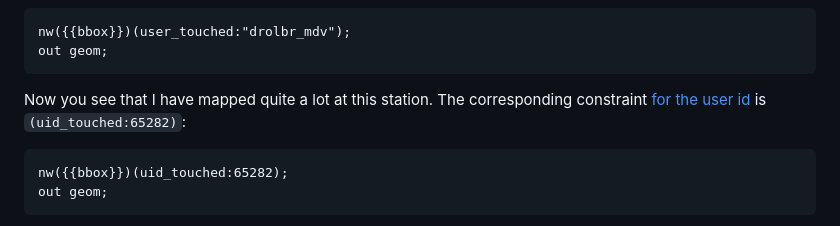
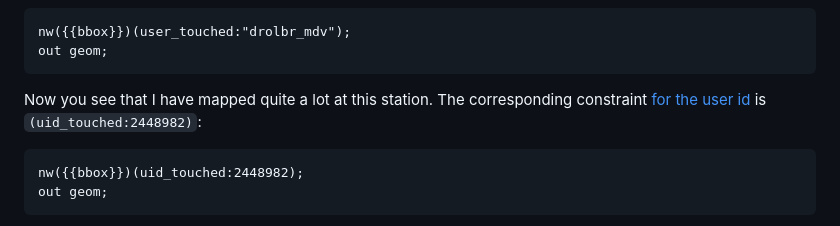
Before and after one commit to drolbr/overpass-doc, a Markdown page: en/criteria/misc_criteria.md, the part around the change. GitHub-like rendering.

Commit message:
Fixed a typo

```diff
--- a/en/criteria/misc_criteria.md
+++ b/en/criteria/misc_criteria.md
@@ -266,9 +266,9 @@ It selects objects of which at least one version has been by me:
     out geom;
 
 Now you see that I have mapped quite a lot at this station.
-The corresponding constraint [for the user id](https://overpass-turbo.eu/?lat=51.239&lon=6.775&zoom=18&Q=CGI_STUB) is `(uid_touched:65282)`:
+The corresponding constraint [for the user id](https://overpass-turbo.eu/?lat=51.239&lon=6.775&zoom=18&Q=CGI_STUB) is `(uid_touched:2448982)`:
 
-    nw({{bbox}})(uid_touched:65282);
+    nw({{bbox}})(uid_touched:2448982);
     out geom;
 
 There are still some issues left.
```
